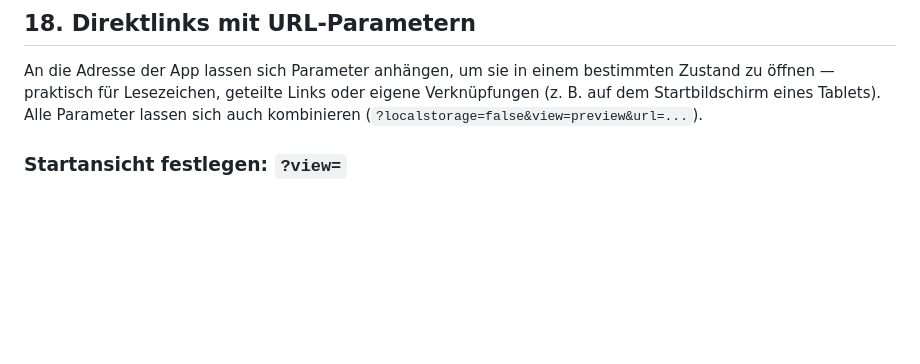
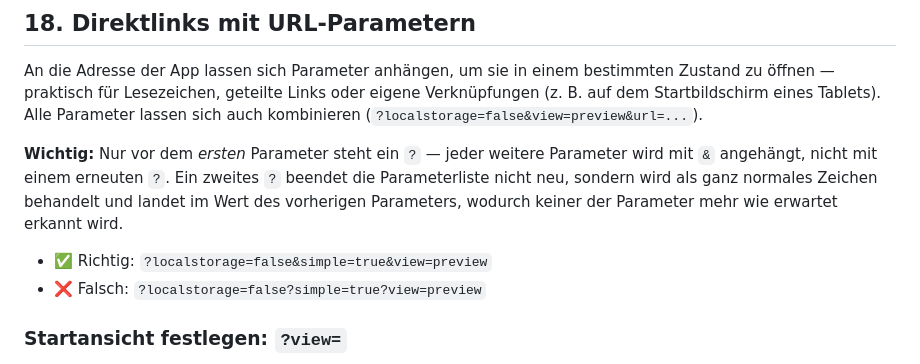
Before and after one commit to Majort0m0/Markdown-Editor, a Markdown page: Anleitung.md, the part around the change. Rendered like a GitHub page; blank space fills up the shorter version.

```diff
--- a/Anleitung.md
+++ b/Anleitung.md
@@ -278,6 +278,11 @@ Text und Metadaten liegen im schnellen `localStorage` des Browsers; größere An
 
 An die Adresse der App lassen sich Parameter anhängen, um sie in einem bestimmten Zustand zu öffnen — praktisch für Lesezeichen, geteilte Links oder eigene Verknüpfungen (z. B. auf dem Startbildschirm eines Tablets). Alle Parameter lassen sich auch kombinieren (`?localstorage=false&view=preview&url=...`).
 
+**Wichtig:** Nur vor dem *ersten* Parameter steht ein `?` — jeder weitere Parameter wird mit `&` angehängt, nicht mit einem erneuten `?`. Ein zweites `?` beendet die Parameterliste nicht neu, sondern wird als ganz normales Zeichen behandelt und landet im Wert des vorherigen Parameters, wodurch keiner der Parameter mehr wie erwartet erkannt wird.
+
+- ✅ Richtig: `?localstorage=false&simple=true&view=preview`
+- ❌ Falsch: `?localstorage=false?simple=true?view=preview`
+
 ### Startansicht festlegen: `?view=`
 
 Legt fest, welcher Bereich beim Öffnen sichtbar ist — unabhängig davon, was zuletzt in diesem Browser eingestellt war:
```
Also changed, not shown: CLAUDE.md (+3 -1 lines).
